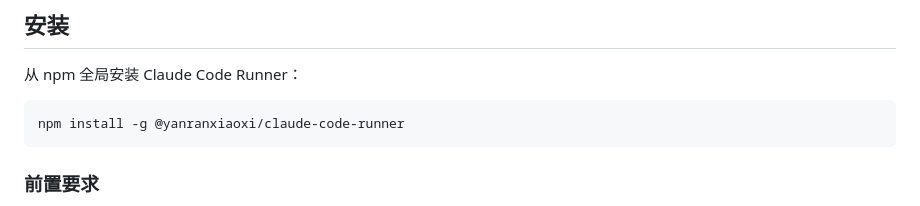
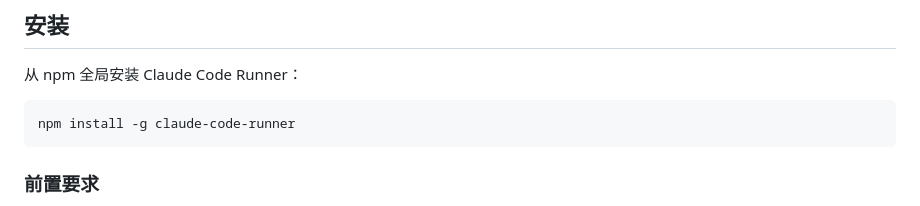
Before and after one commit to yanranxiaoxi/claude-code-runner, a Markdown page: README.zh-Hans.md, the part around the change. GitHub-like rendering.

````diff
--- a/README.zh-Hans.md
+++ b/README.zh-Hans.md
@@ -37,7 +37,7 @@ Claude Code Runner 允许你在隔离的 Docker 容器中运行 Claude Code，
 从 npm 全局安装 Claude Code Runner：
 
 ```bash
-npm install -g @yanranxiaoxi/claude-code-runner
+npm install -g claude-code-runner
 ```
 
 ### 前置要求
````
Also changed, not shown: README.md (+1 -1 lines).
